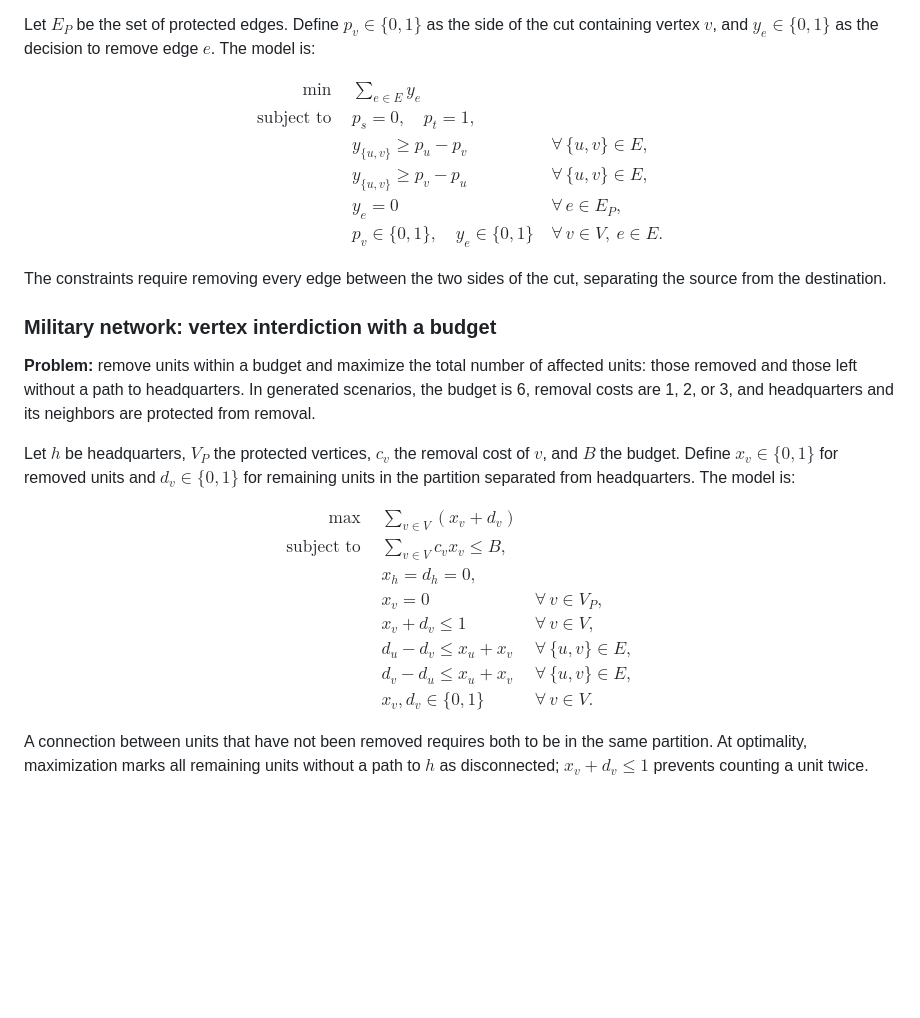
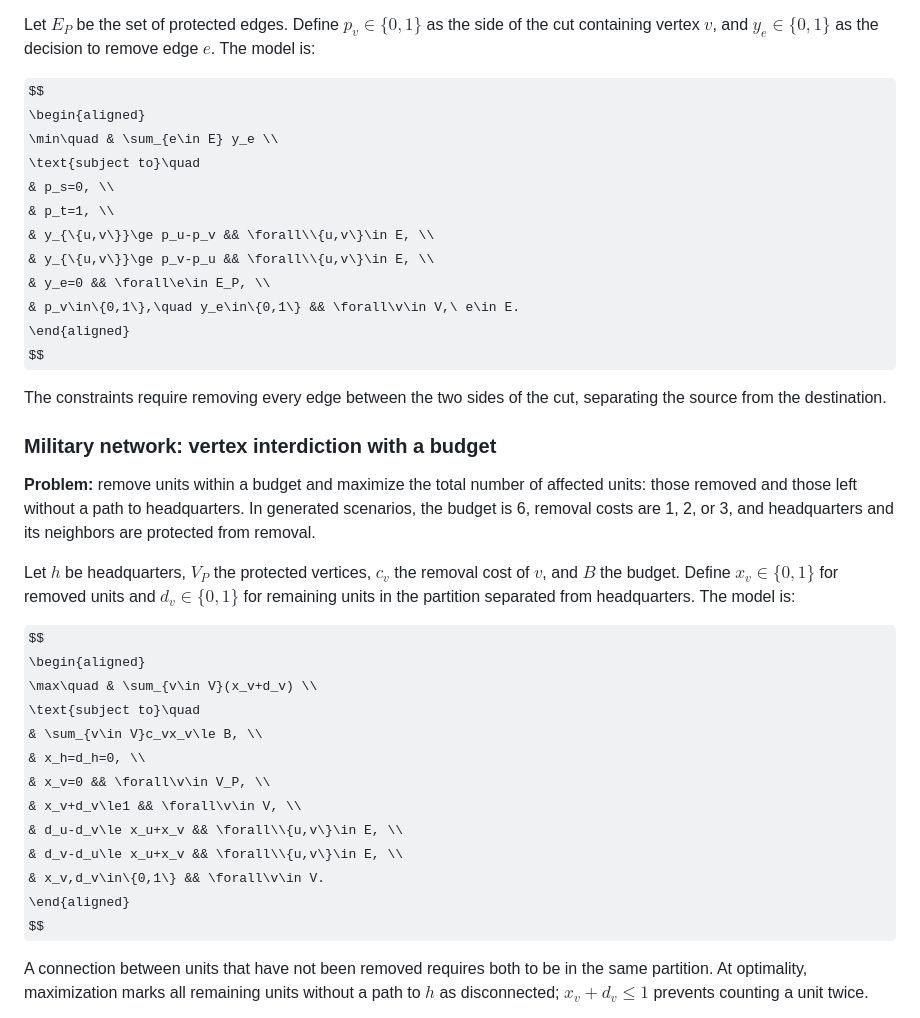
Before and after one commit to filipemedeiross/network-resilience-optimization, a Markdown page: README.md, the part around the change. Rendered like a GitHub page; some formulas as TeX source; blank space fills up the shorter version.

```diff
--- a/README.md
+++ b/README.md
@@ -23,28 +23,22 @@ $$
 \begin{aligned}
 \min\quad & \sum_{e\in E} y_e \\
 \text{subject to}\quad
-& p_s=0,\quad p_t=1, \\
-& y_{\{u,v\}}\ge p_u-p_v && \forall\,\{u,v\}\in E, \\
-& y_{\{u,v\}}\ge p_v-p_u && \forall\,\{u,v\}\in E, \\
-& y_e=0 && \forall\,e\in E_P, \\
-& p_v\in\{0,1\},\quad y_e\in\{0,1\} && \forall\,v\in V,\ e\in E.
+& p_s=0, \\
+& p_t=1, \\
+& y_{\{u,v\}}\ge p_u-p_v && \forall\\{u,v\}\in E, \\
+& y_{\{u,v\}}\ge p_v-p_u && \forall\\{u,v\}\in E, \\
+& y_e=0 && \forall\e\in E_P, \\
+& p_v\in\{0,1\},\quad y_e\in\{0,1\} && \forall\v\in V,\ e\in E.
 \end{aligned}
 $$
 
-The constraints require removing every edge between the two sides of the cut,
-separating the source from the destination.
+The constraints require removing every edge between the two sides of the cut, separating the source from the destination.
 
 ### Military network: vertex interdiction with a budget
 
-**Problem:** remove units within a budget and maximize the total number of
-affected units: those removed and those left without a path to headquarters.
-In generated scenarios, the budget is 6, removal costs are 1, 2, or 3, and
-headquarters and its neighbors are protected from removal.
+**Problem:** remove units within a budget and maximize the total number of affected units: those removed and those left without a path to headquarters. In generated scenarios, the budget is 6, removal costs are 1, 2, or 3, and headquarters and its neighbors are protected from removal.
 
-Let $h$ be headquarters, $V_P$ the protected vertices, $c_v$ the removal cost
-of $v$, and $B$ the budget. Define $x_v\in\{0,1\}$ for removed units and
-$d_v\in\{0,1\}$ for remaining units in the partition separated from headquarters.
-The model is:
+Let $h$ be headquarters, $V_P$ the protected vertices, $c_v$ the removal cost of $v$, and $B$ the budget. Define $x_v\in\{0,1\}$ for removed units and $d_v\in\{0,1\}$ for remaining units in the partition separated from headquarters. The model is:
 
 $$
 \begin{aligned}
@@ -52,11 +46,11 @@ $$
 \text{subject to}\quad
 & \sum_{v\in V}c_vx_v\le B, \\
 & x_h=d_h=0, \\
-& x_v=0 && \forall\,v\in V_P, \\
-& x_v+d_v\le1 && \forall\,v\in V, \\
-& d_u-d_v\le x_u+x_v && \forall\,\{u,v\}\in E, \\
-& d_v-d_u\le x_u+x_v && \forall\,\{u,v\}\in E, \\
-& x_v,d_v\in\{0,1\} && \forall\,v\in V.
+& x_v=0 && \forall\v\in V_P, \\
+& x_v+d_v\le1 && \forall\v\in V, \\
+& d_u-d_v\le x_u+x_v && \forall\\{u,v\}\in E, \\
+& d_v-d_u\le x_u+x_v && \forall\\{u,v\}\in E, \\
+& x_v,d_v\in\{0,1\} && \forall\v\in V.
 \end{aligned}
 $$
 
```
